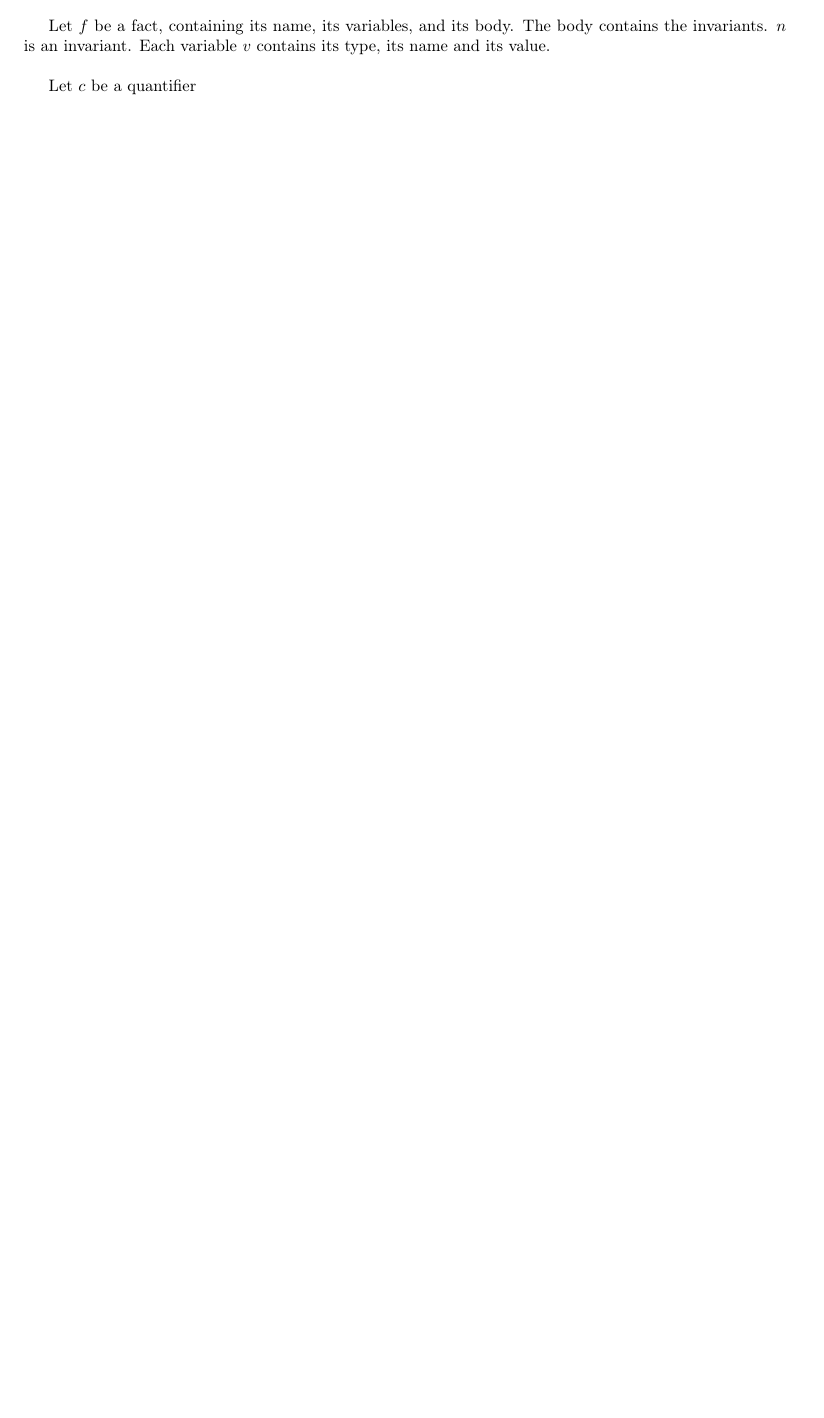
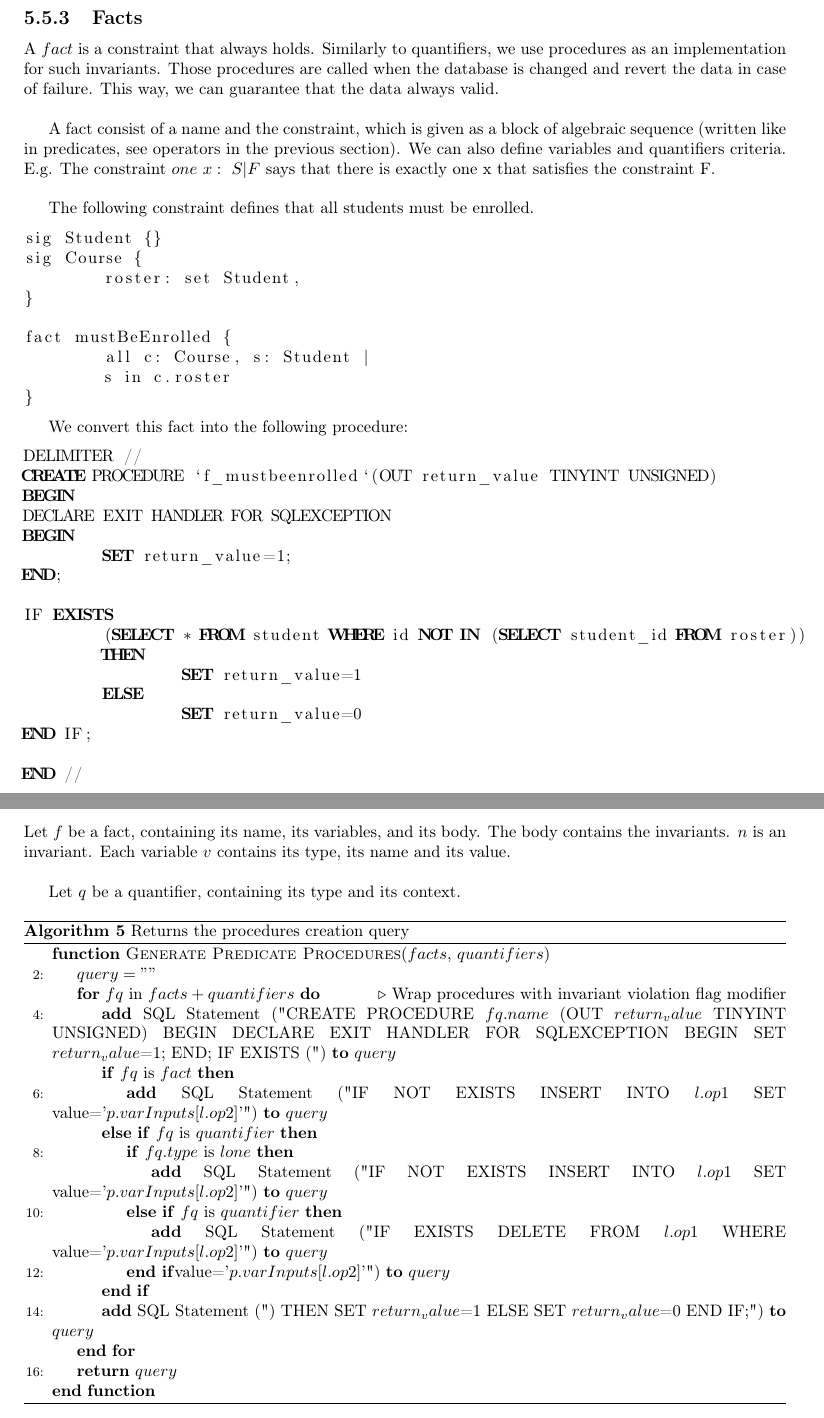
Before and after one commit to guyromb/thesis, a LaTeX thesis (thesis.tex): part of page 30 of 43 before the commit and two parts of pages 28 and 33 of 44 after it, the two joined at a grey line, cut at the place of the change, the shorter picture padded with empty space. Compiled offline with pdfLaTeX.

Commit message:
facts/quantifiers alg

```diff
--- a/thesis.tex
+++ b/thesis.tex
@@ -867,6 +867,48 @@ END //
 \end{lstlisting}
 
 \noindent As mentioned before, \textit{Forgery} verifies all the invariants (quantifiers and facts) in each procedure. This rule also applies here.
+
+\subsection{Facts}
+\label{sec:factsgen}
+A $fact$ is a constraint that always holds. Similarly to quantifiers, we use procedures as an implementation for such invariants. Those procedures are called when the database is changed and revert the data in case of failure. This way, we can guarantee that the data always valid. \\
+
+A fact consist of a name and the constraint, which is given as a block of algebraic sequence (written like in predicates, see operators in the previous section). We can also define variables and quantifiers criteria. E.g. The constraint $one\ x:\ S | F$ says that there is exactly one x that satisfies the constraint F.\\
+
+The following constraint defines that all students must be enrolled.
+
+\begin{lstlisting}
+sig Student {}
+sig Course {
+	roster: set Student,
+}
+
+fact mustBeEnrolled {
+	all c: Course, s: Student |
+	s in c.roster
+}
+\end{lstlisting}
+
+We convert this fact into the following procedure:
+
+\begin{lstlisting}[escapechar=@,language=SQL]
+DELIMITER //
+CREATE PROCEDURE `f_mustbeenrolled`(OUT return_value TINYINT UNSIGNED)
+BEGIN
+DECLARE EXIT HANDLER FOR SQLEXCEPTION
+BEGIN
+	SET return_value=1;
+END;
+
+IF EXISTS
+	(SELECT * FROM student WHERE id NOT IN (SELECT student_id FROM roster))
+	THEN
+		SET return_value=1
+	ELSE
+		SET return_value=0
+END IF;
+
+END //
+\end{lstlisting}
 
 \newpage
 
@@ -953,10 +995,5 @@ Let $S$ be a list of signatures, $s$ is a single signature, $R$ is its contained
 
 Let $p$ be a predicate, containing its name, its inputs and its body. The body contains the pre- and the post-conditions (operations). $l$ is a line of operation. $i$ is an input. It contains its type, its name and its value.\\
-
-Let $f$ be a fact, containing its name, its variables, and its body. The body contains the invariants. $n$ is an invariant. Each variable $v$ contains its type, its name and its value.\\
-
-Let $c$ be a quantifier
-
 
 \begin{algorithm}
 \caption{Returns the procedures creation query}
@@ -996,7 +1033,36 @@ Let $c$ be a quantifier
 
 \newpage
 
-\subsection{Procedures Generation for Facts}
+\subsection{Procedures Generation for Invariants}
+
+Let $f$ be a fact, containing its name, its variables, and its body. The body contains the invariants. $n$ is an invariant. Each variable $v$ contains its type, its name and its value.\\
+
+Let $q$ be a quantifier, containing its type and its context.
+
+\begin{algorithm}
+\caption{Returns the procedures creation query}
+\label{array-sum2}
+\begin{algorithmic}[2]
+\Function{Generate Predicate Procedures}{$facts$, $quantifiers$}
+	\State $query = ""$
+	\For {$fq$ in ${facts+quantifiers}$}
+		\Comment Wrap procedures with invariant violation flag modifier
+		\State \textbf{add} SQL Statement ("CREATE PROCEDURE $fq.name$ (OUT $return_value$ TINYINT UNSIGNED) BEGIN DECLARE EXIT HANDLER FOR SQLEXCEPTION BEGIN SET $return_value$=1; END; IF EXISTS (") \textbf{to} $query$
+		\If{$fq$ is $fact$}
+			\State \textbf{add} SQL Statement ("IF NOT EXISTS INSERT INTO $l.op1$ SET value='$p.varInputs[l.op2]$'") \textbf{to} $query$
+
+		\ElsIf{$fq$ is $quantifier$}
+			\If{$fq.type$ is $lone$} \State \textbf{add} SQL Statement ("IF NOT EXISTS INSERT INTO $l.op1$ SET value='$p.varInputs[l.op2]$'") \textbf{to} $query$
+			\ElsIf{$fq$ is $quantifier$}
+				\State \textbf{add} SQL Statement ("IF EXISTS DELETE FROM $l.op1$ WHERE value='$p.varInputs[l.op2]$'") \textbf{to} $query$
+			\EndIf value='$p.varInputs[l.op2]$'") \textbf{to} $query$
+		\EndIf
+		\State \textbf{add} SQL Statement (") THEN SET $return_value$=1 ELSE SET $return_value$=0 END IF;") \textbf{to} $query$
+	\EndFor
+	\State \textbf{return} $query$
+\EndFunction
+\end{algorithmic}
+\end{algorithm}
 
 \newpage
 
```
Also changed, not shown: thesis.pdf, thesis.tex (20 more changed lines), 5 other files.
